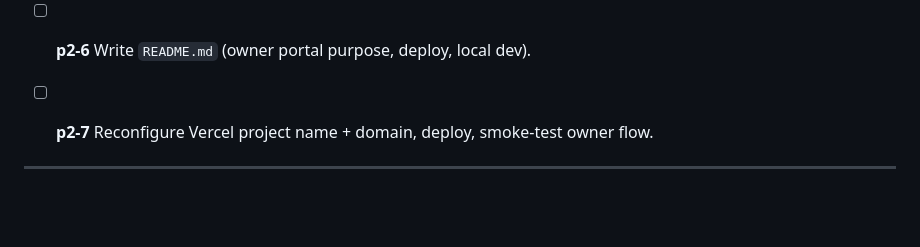
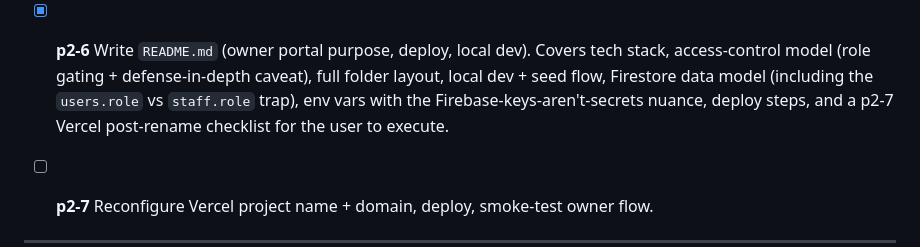
Before and after one commit to sunny200745/kidshub, a Markdown page: RESTRUCTURE_PLAN.md, the part around the change. GitHub-like rendering; blank space fills up the shorter version.

```diff
--- a/RESTRUCTURE_PLAN.md
+++ b/RESTRUCTURE_PLAN.md
@@ -106,7 +106,7 @@ daycares/
   - [ ] **p2-5a** _(user, dashboard)_ Lock down the Google Cloud Console API key with HTTP-referrer restrictions (`getkidshub.com/*`, `www.getkidshub.com/*`, `*.vercel.app/*`, `localhost:*/*`).
   - [ ] **p2-5b** _(user, dashboard)_ Audit Firestore Security Rules — paste them to the assistant for review. Must be scoped per-user/owner, not `allow ... if true` or `if request.auth != null`.
   - [ ] **p2-5c** _(optional)_ Rotate the Firebase web API key and update `VITE_FIREBASE_API_KEY` in Vercel env vars for all three apps. Don't bother rewriting git history (destructive, doesn't scrub GitHub caches).
-- [ ] **p2-6** Write `README.md` (owner portal purpose, deploy, local dev).
+- [x] **p2-6** Write `README.md` (owner portal purpose, deploy, local dev). Covers tech stack, access-control model (role gating + defense-in-depth caveat), full folder layout, local dev + seed flow, Firestore data model (including the `users.role` vs `staff.role` trap), env vars with the Firebase-keys-aren't-secrets nuance, deploy steps, and a p2-7 Vercel post-rename checklist for the user to execute.
 - [ ] **p2-7** Reconfigure Vercel project name + domain, deploy, smoke-test owner flow.
 
 ---
```
Also changed, not shown: kidshub-dashboard/README.md (added, +211 -0 lines).
